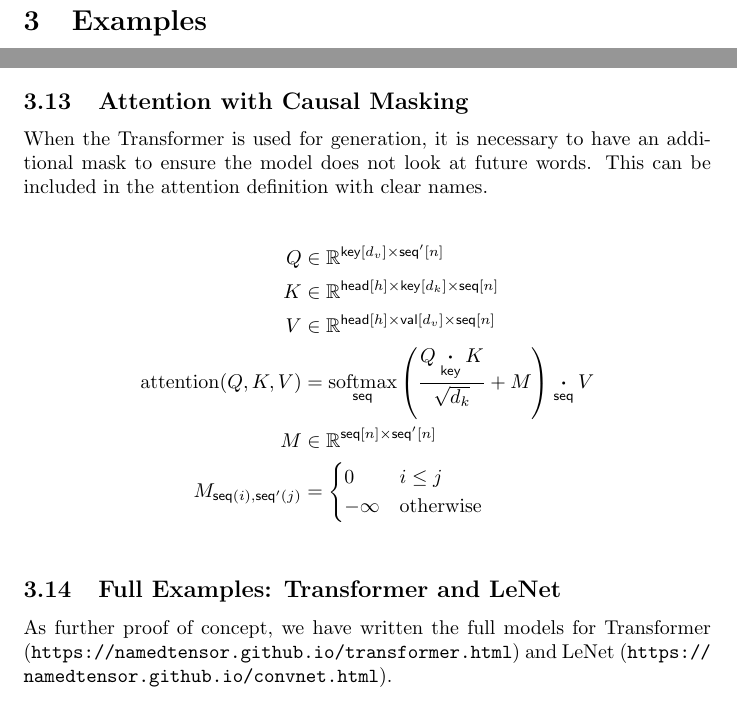
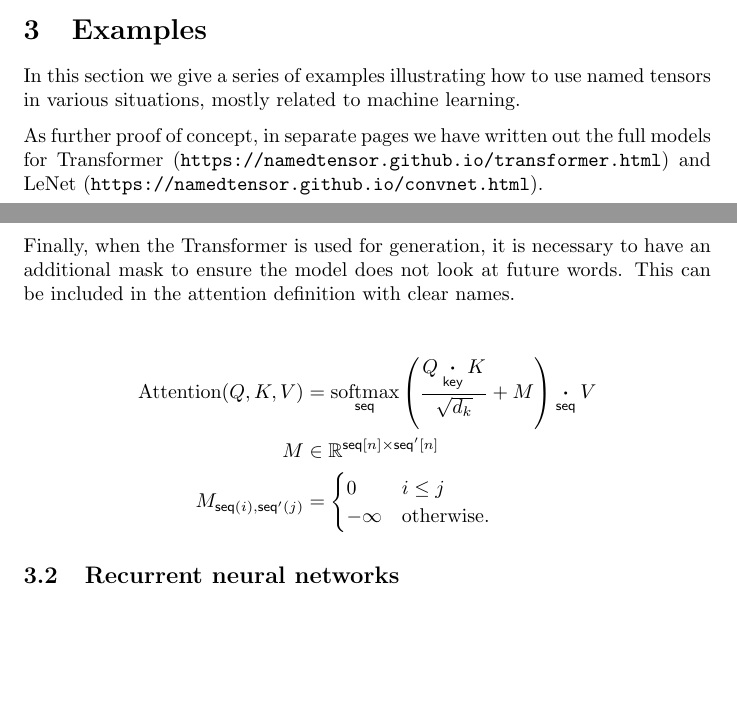
Before and after one commit to namedtensor/notation, a LaTeX document (main.tex): two parts of pages 8 and 13 of 21 before the commit and two parts of pages 7 and 9 of 21 after it, joined at a grey line, cut so that both start at the same text, the shorter picture padded with empty space. Compiled offline with pdfLaTeX.

Commit message:
housekeeping of examples

```diff
--- a/main.tex
+++ b/main.tex
@@ -257,6 +257,10 @@ For matrix inverses, there's no easy way to put a subscript under $\mathord\cdot
 \section{Examples}
 \label{sec:examples}
 
+In this section we give a series of examples illustrating how to use named tensors in various situations, mostly related to machine learning.
+
+As further proof of concept, in separate pages we have written out the full models for Transformer (\url{https://namedtensor.github.io/transformer.html}) and LeNet (\url{https://namedtensor.github.io/convnet.html}).
+
 \subsection{Attention}
 
 Let $d_k$ and $d_v$ be positive integers, and let $n$ and $n'$ be the input and output sequence length. Define a function
@@ -297,7 +301,19 @@ and define
 \text{MultiSelfAtt}(X; W^Q, W^K, W^V, W^O) &= \nsum{head} \text{SelfAtt}(X; W^Q, W^K, W^V, W^O).
 \end{align*}
 
-\subsection{RNN}
+Finally, when the Transformer is used for generation, it is necessary to have
+an additional mask to ensure the model does not look at future words.
+This can be included in the attention definition with clear names.
+
+\begin{align*}
+\text{Attention}(Q, K, V) &=  \nfun{seq}{softmax} \left( \frac{Q \ndot{key} K}{\sqrt{d_k}} + M \right) \ndot{seq} V \\
+M & \in \reals^{\nset{seq}{n} \times \nset{seq'}{n}} \\
+M_{\nidx{seq}{i}, \nidx{seq'}{j}} & = \begin{cases}0 & i \leq j\\
+-\infty & \text{otherwise.} \end{cases}
+\end{align*}
+
+
+\subsection{Recurrent neural networks}
 \label{sec:rnn}
 
 As a second example, let's define a simple (Elman) RNN. Let $d$ be a positive integer.
@@ -466,28 +482,6 @@ X &\in \reals^{\nset{batch}{{b}} \times \nset{d}{{k}}}  \\
 \Sigma & \in   \reals^{{\nset{d1}{{k}} \times \nset{d2}{{k}}}}  \\
 {\cal N}(X; \mu, \Sigma) &= \frac{\displaystyle \exp\left(-\frac{1}{2}  \left(\nfun{d1, d2}{inv}(\Sigma) \ndot{d1} \nmov{d}{d1}{X - \mu} \right) \ndot{d2} \nmov{d}{d2}{X - \mu} \right)}{\sqrt{(2 \pi)^k \nfun{d1, d2}{det}(\Sigma)}}
 \end{align*}
-
-
-\subsection{Attention with Causal Masking}
-
-When the Transformer is used for generation, it is necessary to have
-an additional mask to ensure the model does not look at future words.
-This can be included in the attention definition with clear names.
-
-\begin{align*}
-Q &\in \reals^{\nset{key}{d_v} \times\nset{seq'}{n}}\\
-K &\in \reals^{\nset{head}{h} \times\nset{key}{d_k} \times \nset{seq}{n}}\\
-V &\in \reals^{\nset{head}{h} \times \nset{val}{d_v} \times \nset{seq}{n}}\\
-\text{attention}(Q, K, V) &=  \nfun{seq}{softmax} \left( \frac{Q \ndot{key} K}{\sqrt{d_k}} + M \right) \ndot{seq} V \\
-M & \in \reals^{\nset{seq}{n} \times \nset{seq'}{n}} \\
-M_{\nidx{seq}{i}, \nidx{seq'}{j}} & = \begin{cases}0 & i \leq j\\
--\infty & \text{otherwise} \end{cases} \\
-\end{align*}
-
-
-\subsection{Full Examples: Transformer and LeNet}
-
-As further proof of concept, we have written the full models for Transformer (\url{https://namedtensor.github.io/transformer.html}) and LeNet (\url{https://namedtensor.github.io/convnet.html}).
 
 \section{\LaTeX{} Macros}
 
```
Also changed, not shown: main.pdf, main.tex (28 more changed lines).
